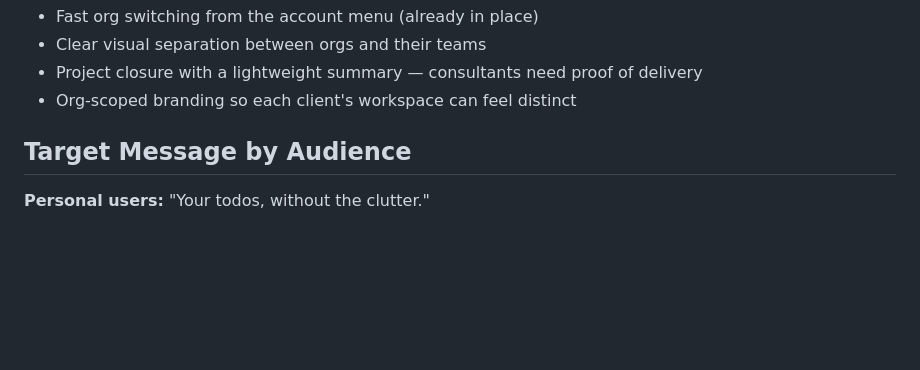
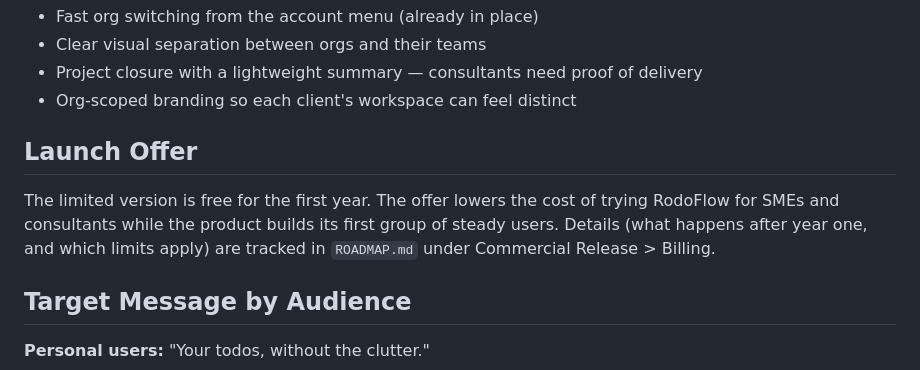
Before and after one commit to tychen742/todo, a Markdown page: docs/MARKETING.md, the part around the change. Rendered like a GitHub page; blank space fills up the shorter version.

```diff
--- a/docs/MARKETING.md
+++ b/docs/MARKETING.md
@@ -45,6 +45,10 @@ This is a consultant-led growth model: the consultant does the work of introduci
 - Clear visual separation between orgs and their teams
 - Project closure with a lightweight summary — consultants need proof of delivery
 - Org-scoped branding so each client's workspace can feel distinct
+
+## Launch Offer
+
+The limited version is free for the first year. The offer lowers the cost of trying RodoFlow for SMEs and consultants while the product builds its first group of steady users. Details (what happens after year one, and which limits apply) are tracked in `ROADMAP.md` under Commercial Release > Billing.
 
 ## Target Message by Audience
 
```
Also changed, not shown: docs/LAUNCH_AUDIT.md (added, +119 -0 lines), docs/ROADMAP.md (+6 -4 lines).
